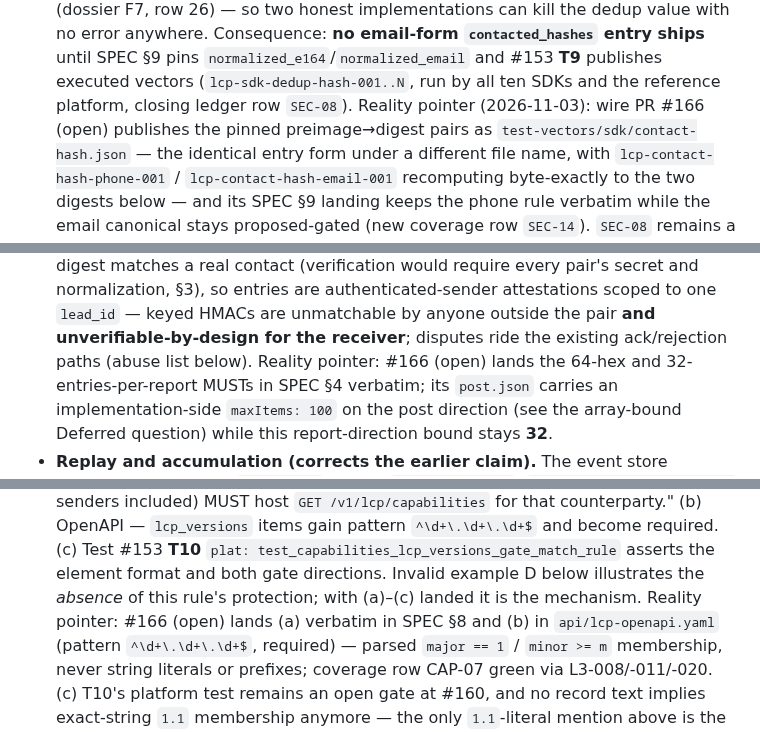
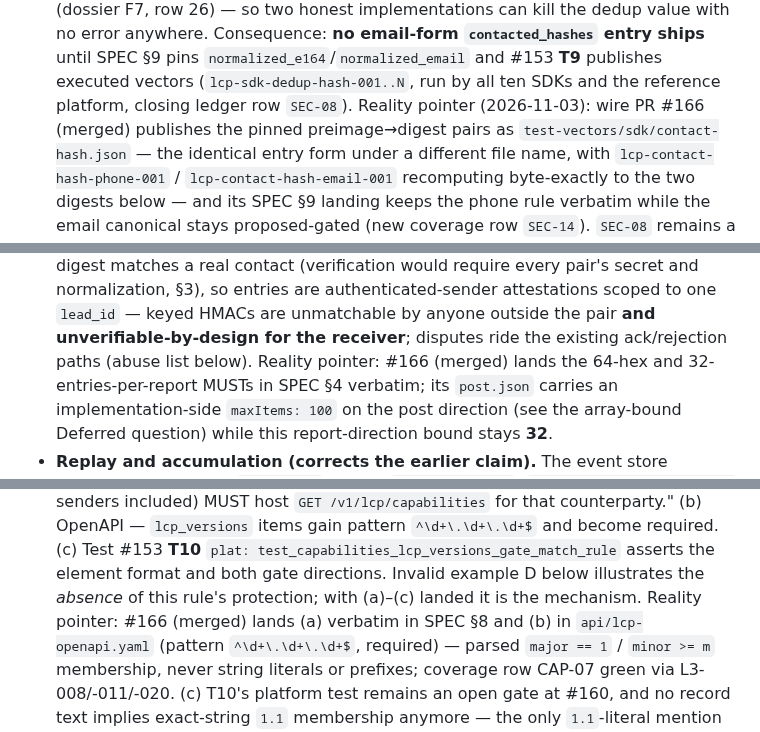
Before and after one commit to SpearSystems/LCP, a Markdown page: governance/LEPs/LEP-0003-shared-lead-slot-protocol.md, 3 parts joined by grey strips. Rendered like a GitHub page.

Commit message:
docs(LEP-0003): mark wire PR #166 as merged in reality pointers

```diff
--- a/governance/LEPs/LEP-0003-shared-lead-slot-protocol.md
+++ b/governance/LEPs/LEP-0003-shared-lead-slot-protocol.md
@@ -253,7 +253,7 @@ Additive optional field on `post` (`schemas/post.json`):
   #153 **T9** publishes executed vectors
   (`lcp-sdk-dedup-hash-001..N`, run by all ten SDKs and the reference
   platform, closing ledger row `SEC-08`).
-  Reality pointer (2026-11-03): wire PR #166 (open) publishes
+  Reality pointer (2026-11-03): wire PR #166 (merged) publishes
   the pinned preimage→digest pairs as `test-vectors/sdk/contact-hash.json`
   — the identical entry form under a different file name, with
   `lcp-contact-hash-phone-001` / `lcp-contact-hash-email-001` recomputing
@@ -346,7 +346,7 @@ re-keying) — per recipient pair for subsequent posts. `submitEvent`
   HMACs are unmatchable by anyone outside the pair **and
   unverifiable-by-design for the receiver**; disputes ride the
   existing ack/rejection paths (abuse list below).
-  Reality pointer: #166 (open) lands the 64-hex and
+  Reality pointer: #166 (merged) lands the 64-hex and
   32-entries-per-report MUSTs in SPEC §4 verbatim; its `post.json`
   carries an implementation-side `maxItems: 100` on the post direction
   (see the array-bound Deferred question) while this report-direction
@@ -721,7 +721,7 @@ one-sentence §8.
   `plat: test_capabilities_lcp_versions_gate_match_rule` asserts the
   element format and both gate directions. Invalid example D below
   illustrates the *absence* of this rule's protection; with (a)–(c)
-  landed it is the mechanism. Reality pointer: #166 (open)
+  landed it is the mechanism. Reality pointer: #166 (merged)
   lands (a) verbatim in SPEC §8 and (b) in `api/lcp-openapi.yaml`
   (pattern `^\d+\.\d+\.\d+$`, required) — parsed `major == 1` /
   `minor >= m` membership, never string literals or prefixes; coverage
```
Also changed, not shown: other parts of governance/LEPs/LEP-0003-shared-lead-slot-protocol.md (+3 -3 lines).
